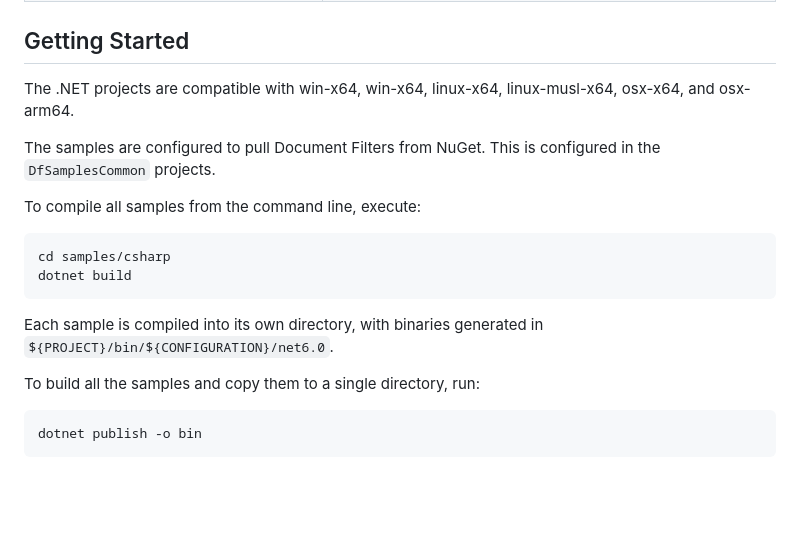
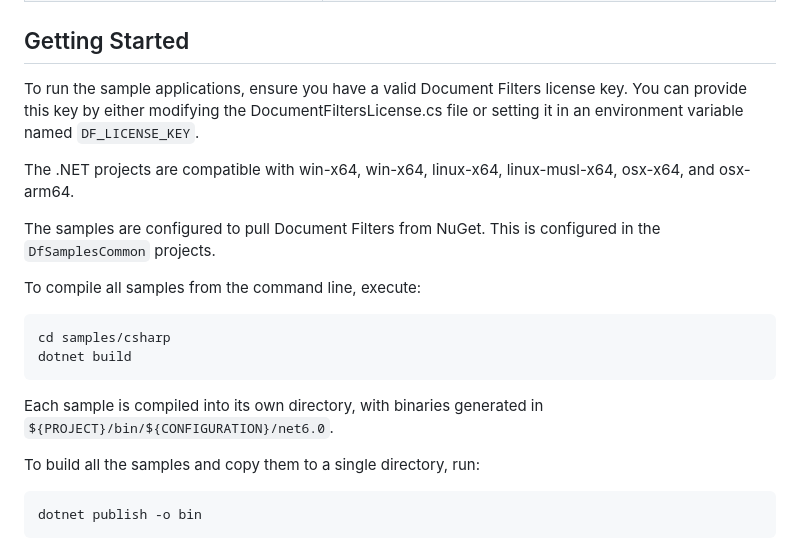
Before and after one commit to Hyland/DocumentFilters, a Markdown page: samples/csharp/README.md, the part around the change. Rendered like a GitHub page; blank space fills up the shorter version.

Commit message:
- vs code project update - C# and python README update

````diff
--- a/samples/csharp/README.md
+++ b/samples/csharp/README.md
@@ -48,9 +48,16 @@ To get started on your own project, check out the [Getting Started](https://docs
 
 ## Getting Started
 
-The .NET projects are compatible with win-x64, win-x64, linux-x64, linux-musl-x64, osx-x64, and osx-arm64.
+To run the sample applications, ensure you have a valid Document Filters
+license key. You can provide this key by either modifying the
+DocumentFiltersLicense.cs file or setting it in an environment variable named
+`DF_LICENSE_KEY`.
 
-The samples are configured to pull Document Filters from NuGet. This is configured in the `DfSamplesCommon` projects.
+The .NET projects are compatible with win-x64, win-x64, linux-x64,
+linux-musl-x64, osx-x64, and osx-arm64.
+
+The samples are configured to pull Document Filters from NuGet. This is
+configured in the `DfSamplesCommon` projects.
 
 To compile all samples from the command line, execute:
 
@@ -59,7 +66,8 @@ cd samples/csharp
 dotnet build
 ```
 
-Each sample is compiled into its own directory, with binaries generated in `${PROJECT}/bin/${CONFIGURATION}/net6.0`.
+Each sample is compiled into its own directory, with binaries generated in
+`${PROJECT}/bin/${CONFIGURATION}/net6.0`.
 
 To build all the samples and copy them to a single directory, run:
 
````
Also changed, not shown: samples/python/README.md (+12 -6 lines).
